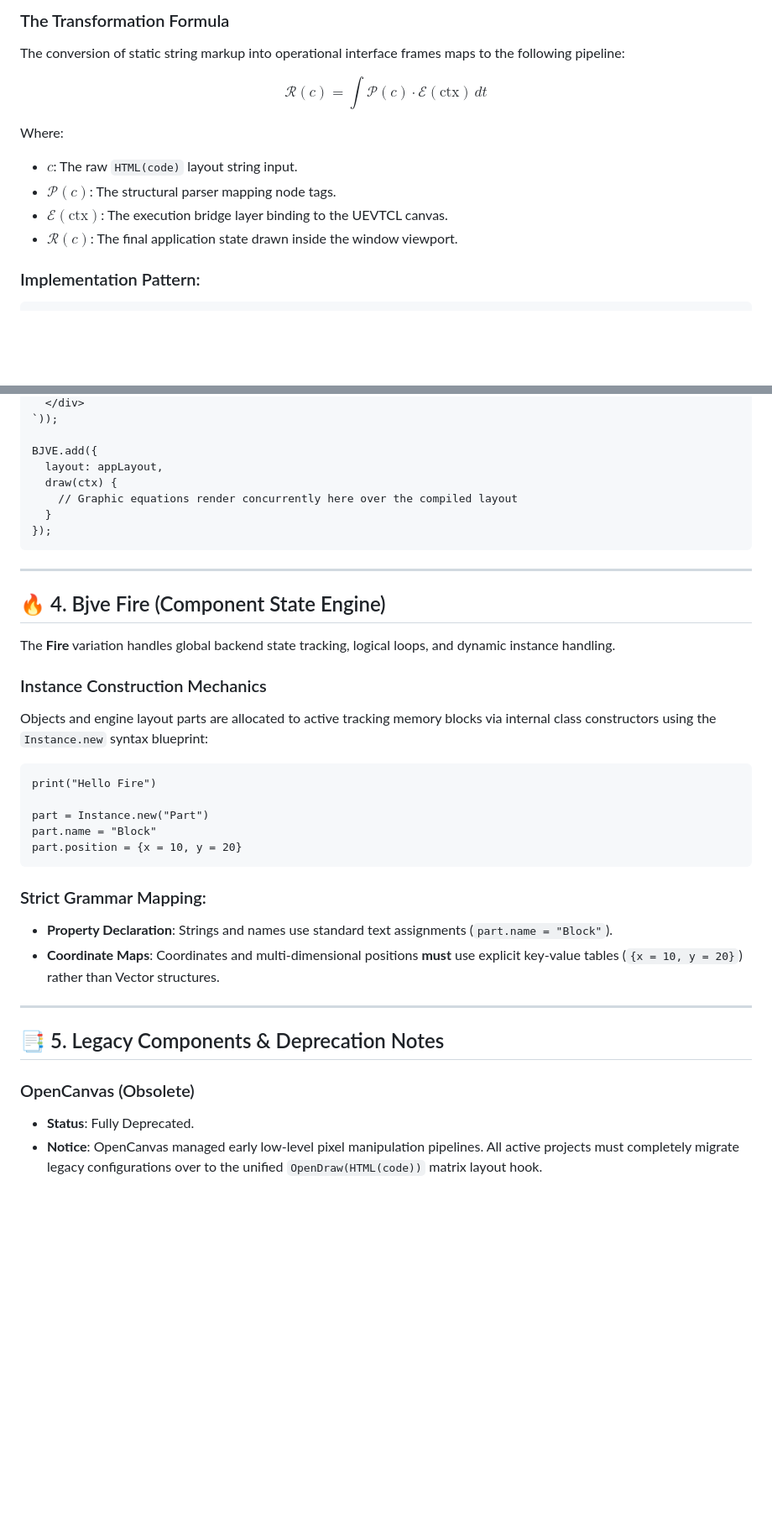
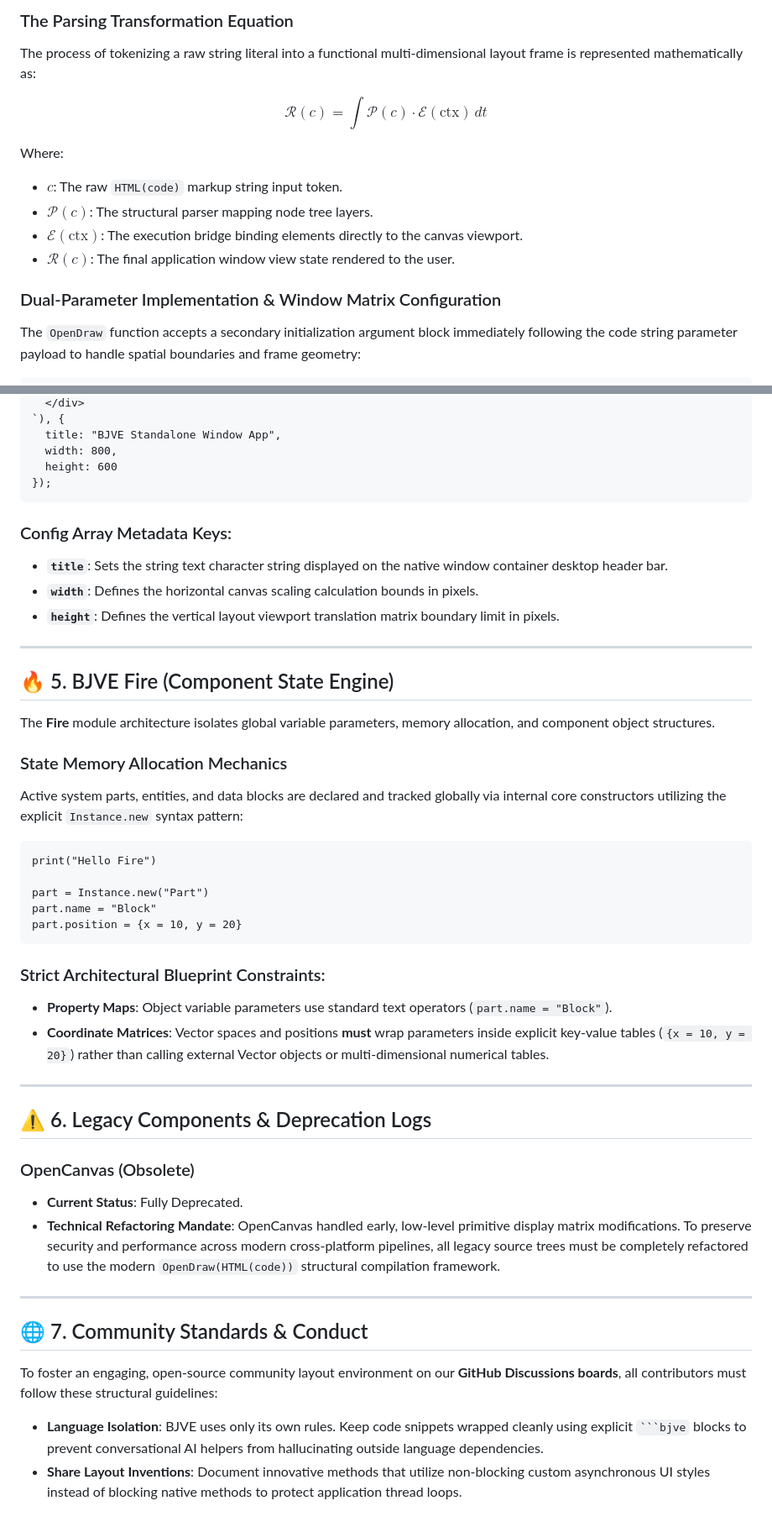
Before and after one commit to jergan-studio/Bjve-documentation, a Markdown page: Docs/DOCS.md, 2 parts joined by grey strips. Shown at 84% size. GitHub-like rendering; blank space fills up the shorter version.

````diff
--- a/Docs/DOCS.md
+++ b/Docs/DOCS.md
@@ -50,14 +63,16 @@ BJVE.add({
 
-### The Transformation Formula
-The conversion of static string markup into operational interface frames maps to the following pipeline:
+### The Parsing Transformation Equation
+The process of tokenizing a raw string literal into a functional multi-dimensional layout frame is represented mathematically as:
 
 $$\mathcal{R}(c) = \int \mathcal{P}(c) \cdot \mathcal{E}(\text{ctx}) \, dt$$
 
 Where:
-* **$c$**: The raw `HTML(code)` layout string input.
-* **$\mathcal{P}(c)$**: The structural parser mapping node tags.
-* **$\mathcal{E}(\text{ctx})$**: The execution bridge layer binding to the UEVTCL canvas.
-* **$\mathcal{R}(c)$**: The final application state drawn inside the window viewport.
+* **$c$**: The raw `HTML(code)` markup string input token.
+* **$\mathcal{P}(c)$**: The structural parser mapping node tree layers.
+* **$\mathcal{E}(\text{ctx})$**: The execution bridge binding elements directly to the canvas viewport.
+* **$\mathcal{R}(c)$**: The final application window view state rendered to the user.
 
-### Implementation Pattern:
+### Dual-Parameter Implementation & Window Matrix Configuration
+The `OpenDraw` function accepts a secondary initialization argument block immediately following the code string parameter payload to handle spatial boundaries and frame geometry:
+
 ```bjve
@@ -67,22 +82,24 @@ const appLayout = OpenDraw(HTML(`
   </div>
-`));
-
-BJVE.add({
-  layout: appLayout,
-  draw(ctx) {
-    // Graphic equations render concurrently here over the compiled layout
-  }
+`), {
+  title: "BJVE Standalone Window App",
+  width: 800,
+  height: 600
 });
 ```
 
+### Config Array Metadata Keys:
+* **`title`**: Sets the string text character string displayed on the native window container desktop header bar.
+* **`width`**: Defines the horizontal canvas scaling calculation bounds in pixels.
+* **`height`**: Defines the vertical layout viewport translation matrix boundary limit in pixels.
+
 ---
 
-## 🔥 4. Bjve Fire (Component State Engine)
+## 🔥 5. BJVE Fire (Component State Engine)
 
-The **Fire** variation handles global backend state tracking, logical loops, and dynamic instance handling.
+The **Fire** module architecture isolates global variable parameters, memory allocation, and component object structures.
 
-### Instance Construction Mechanics
-Objects and engine layout parts are allocated to active tracking memory blocks via internal class constructors using the `Instance.new` syntax blueprint:
+### State Memory Allocation Mechanics
+Active system parts, entities, and data blocks are declared and tracked globally via internal core constructors utilizing the explicit `Instance.new` syntax pattern:
 
 ```bjve
 print("Hello Fire")
@@ -92,14 +109,22 @@ part.name = "Block"
 part.position = {x = 10, y = 20}
 ```
 
-### Strict Grammar Mapping:
-* **Property Declaration**: Strings and names use standard text assignments (`part.name = "Block"`).
-* **Coordinate Maps**: Coordinates and multi-dimensional positions **must** use explicit key-value tables (`{x = 10, y = 20}`) rather than Vector structures.
+### Strict Architectural Blueprint Constraints:
+* **Property Maps**: Object variable parameters use standard text operators (`part.name = "Block"`).
+* **Coordinate Matrices**: Vector spaces and positions **must** wrap parameters inside explicit key-value tables (`{x = 10, y = 20}`) rather than calling external Vector objects or multi-dimensional numerical tables.
 
 ---
 
-## 📑 5. Legacy Components & Deprecation Notes
+## ⚠️ 6. Legacy Components & Deprecation Logs
 
 ### OpenCanvas (Obsolete)
-* **Status**: Fully Deprecated.
-* **Notice**: OpenCanvas managed early low-level pixel manipulation pipelines. All active projects must completely migrate legacy configurations over to the unified `OpenDraw(HTML(code))` matrix layout hook.
+* **Current Status**: Fully Deprecated.
+* **Technical Refactoring Mandate**: OpenCanvas handled early, low-level primitive display matrix modifications. To preserve security and performance across modern cross-platform pipelines, all legacy source trees must be completely refactored to use the modern `OpenDraw(HTML(code))` structural compilation framework.
+
+---
+
+## 🌐 7. Community Standards & Conduct
+
+To foster an engaging, open-source community layout environment on our **GitHub Discussions boards**, all contributors must follow these structural guidelines:
+* **Language Isolation**: BJVE uses only its own rules. Keep code snippets wrapped cleanly using explicit ` ```bjve ` blocks to prevent conversational AI helpers from hallucinating outside language dependencies.
+* **Share Layout Inventions**: Document innovative methods that utilize non-blocking custom asynchronous UI styles instead of blocking native methods to protect application thread loops.
````
Also changed, not shown: other parts of Docs/DOCS.md (+34 -21 lines).
